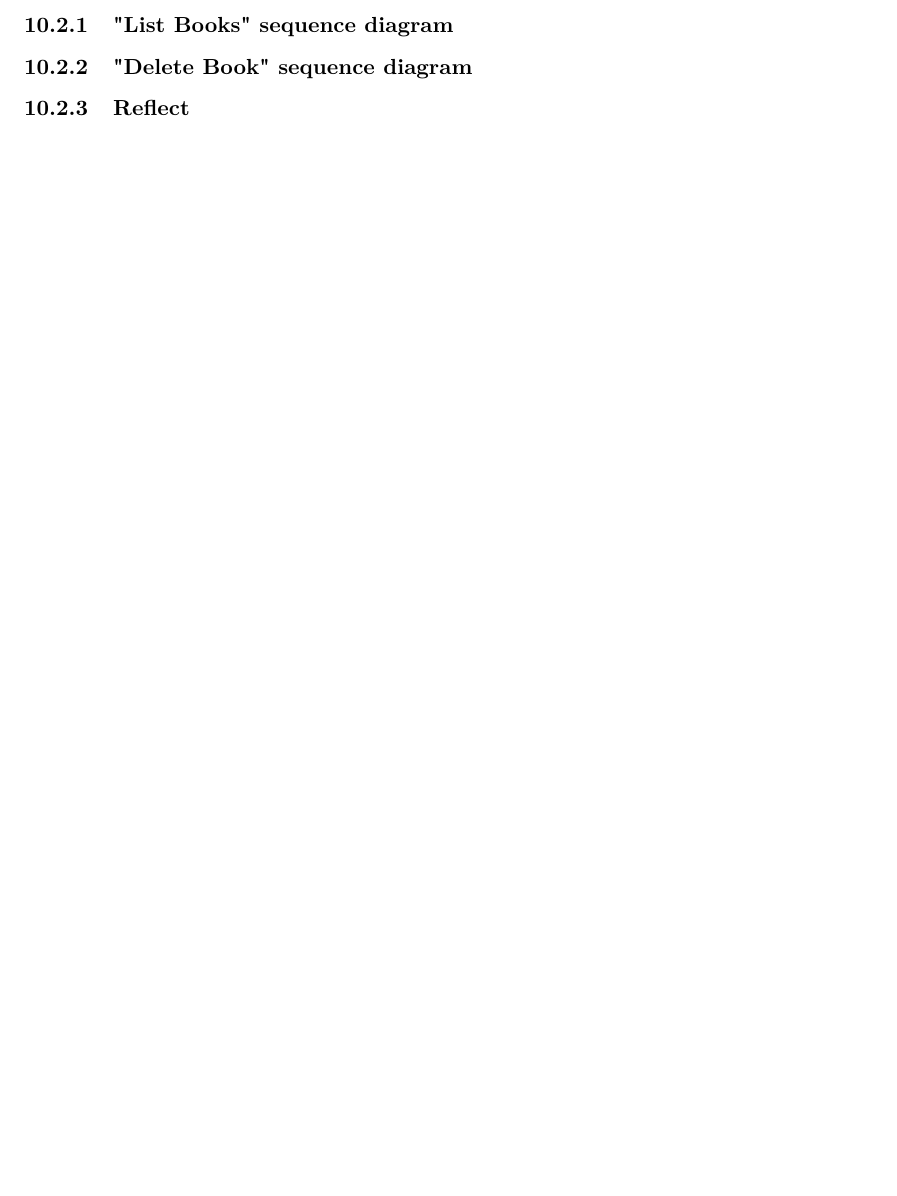
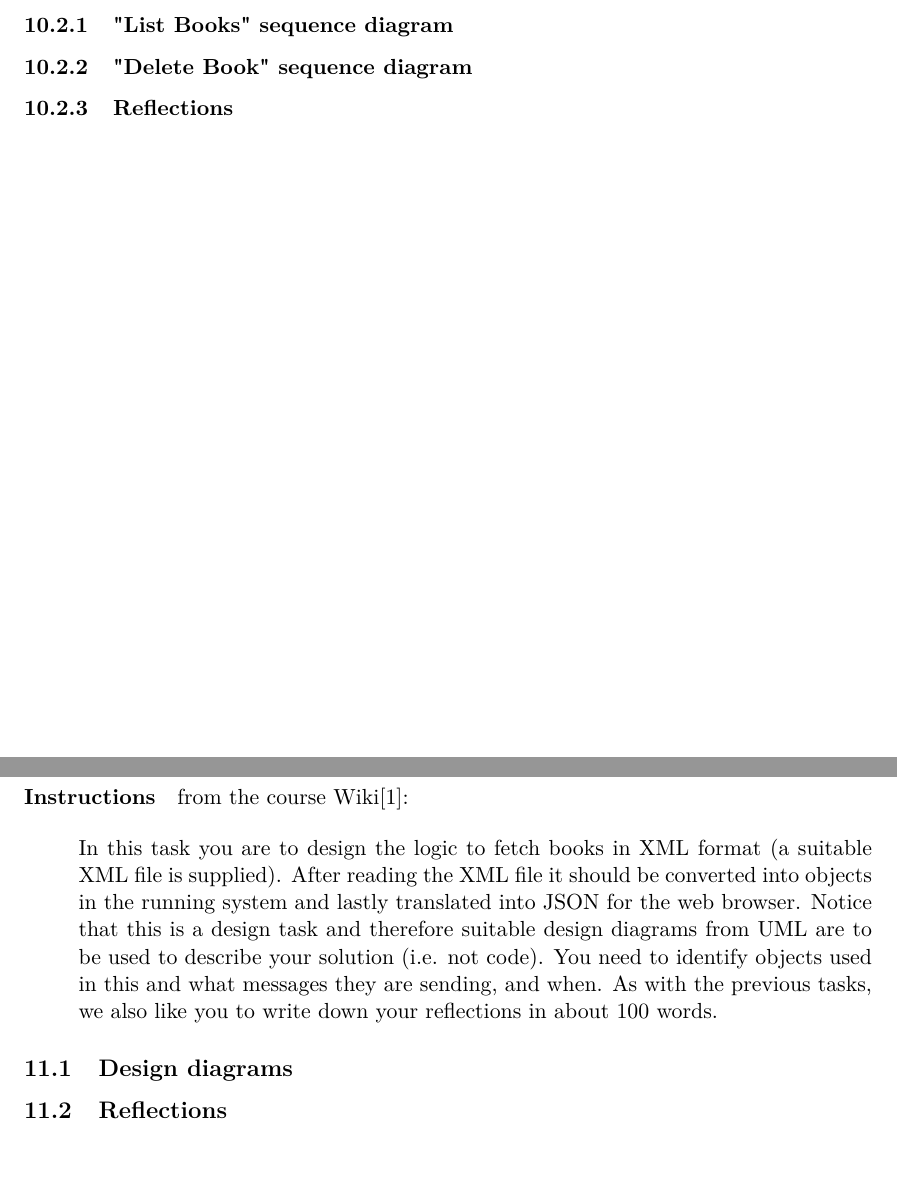
Before and after one commit to jonasjberg/1DV600_lab2-report, a LaTeX paper (report/main.tex, which reads report/task-1.tex, report/task-2.tex): part of page 5 of 8 before the commit and two parts of pages 6 and 7 of 9 after it, the two joined at a grey line, cut so that both start at the same text, the shorter picture padded with empty space. Compiled offline with pdfLaTeX.

Commit message:
Finalize report skeleton.

```diff
--- a/report/task-1.tex
+++ b/report/task-1.tex
@@ -123,6 +123,6 @@ from the course Wiki\cite{1dv600:lab2:instructions}:
 % TODO: Use case realizations with sequence diagrams for this case.
 
 
-\subsubsection{Reflect}\label{task-1c-reflect}
+\subsubsection{Reflections}\label{task-1c-reflect}
 %
 % TODO: Write about 100 words of reflections on use case realisations.
--- /dev/null
+++ b/report/task-2.tex
@@ -0,0 +1,57 @@
+% ______________________________________________________________________________
+%
+%   1DV600 - Software Technology
+%   Assignment 2 -- "Analysis, Design and Implementation"
+%
+%  Author:  Jonas Sjöberg
+%           Linnaeus University
+%           js224eh@student.lnu.se
+%           https://github.com/jonasjberg
+%
+%    Date:  2017-02-16 -- 2017-02-19
+%
+% License:  Creative Commons Attribution 4.0 International (CC BY 4.0)
+%           <http://creativecommons.org/licenses/by/4.0/legalcode>
+%           See LICENSE.md for additional licensing information.
+% ______________________________________________________________________________
+
+
+% ______________________________________________________________________________
+\section{Task 2 -- Design}\label{task-2}
+
+\paragraph{Instructions}\label{task-2-instructions}
+from the course Wiki\cite{1dv600:lab2:instructions}:
+
+\begin{quote}
+  In this task you are to design the logic to fetch books in XML format (a
+  suitable XML file is supplied). After reading the XML file it should be
+  converted into objects in the running system and lastly translated into JSON
+  for the web browser.
+  Notice that this is a design task and therefore suitable design diagrams from
+  UML are to be used to describe your solution (i.e. not code). You need to
+  identify objects used in this and what messages they are sending, and when.
+  As with the previous tasks, we also like you to write down your reflections
+  in about 100 words.
+\end{quote}
+
+
+% ______________________________________________________________________________
+\subsection{Design diagrams}\label{task-2-design}
+
+%
+% TODO: Design the logic to fetch books in XML format
+%
+%       * After reading the XML file it should be converted into objects in the
+%         running system and lastly translated into JSON for the web browser.
+%
+%       * Use suitable UML diagrams to describe your solution (i.e. not code).
+%
+%       * Identify objects used in this and what messages they are sending, and
+%         when.
+
+
+
+% ______________________________________________________________________________
+\subsection{Reflections}\label{task-2-reflect}
+%
+% TODO: Write about 100 words of reflections on use case realisations.
```
Also changed, not shown: report/task-3.tex (added, +48 -0 lines).
